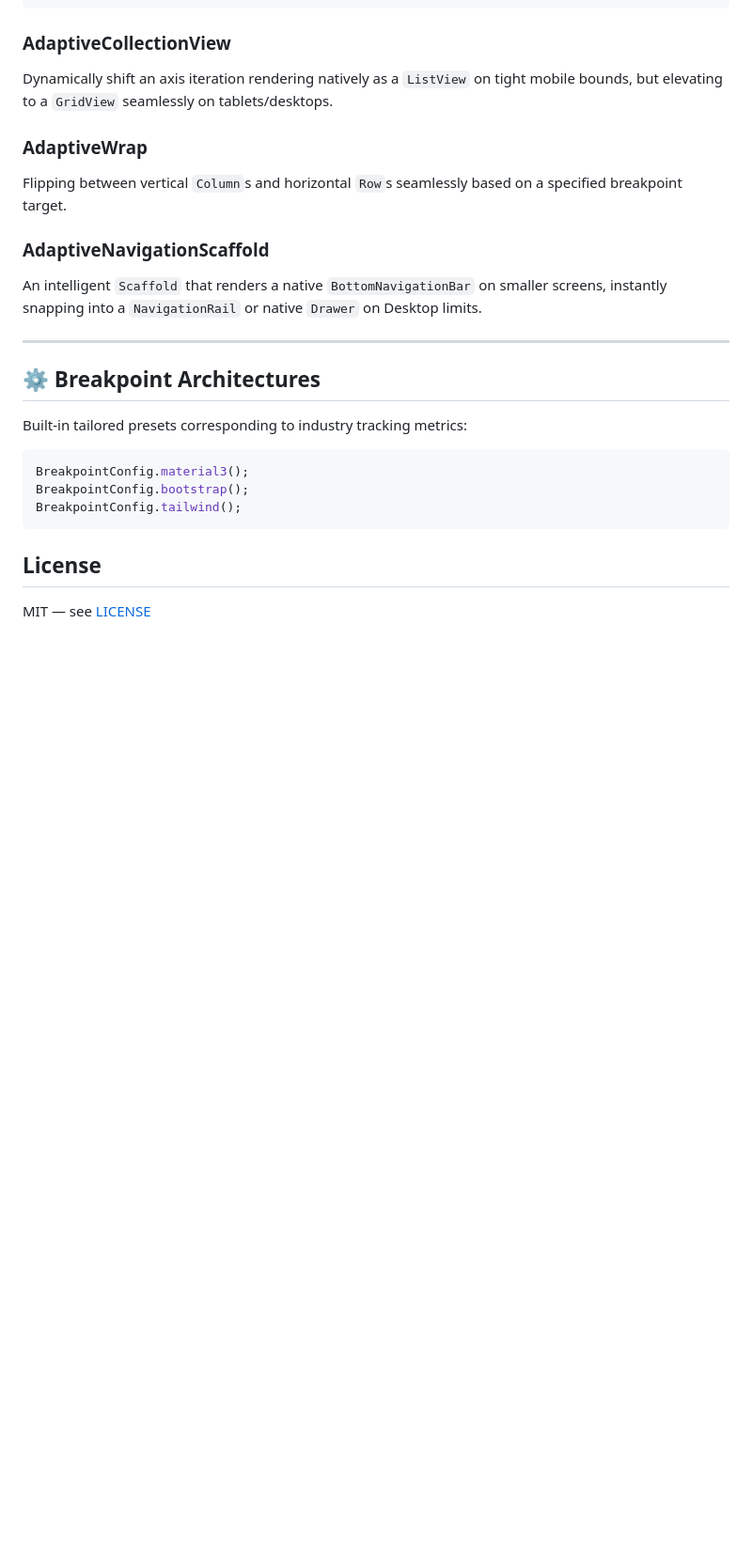
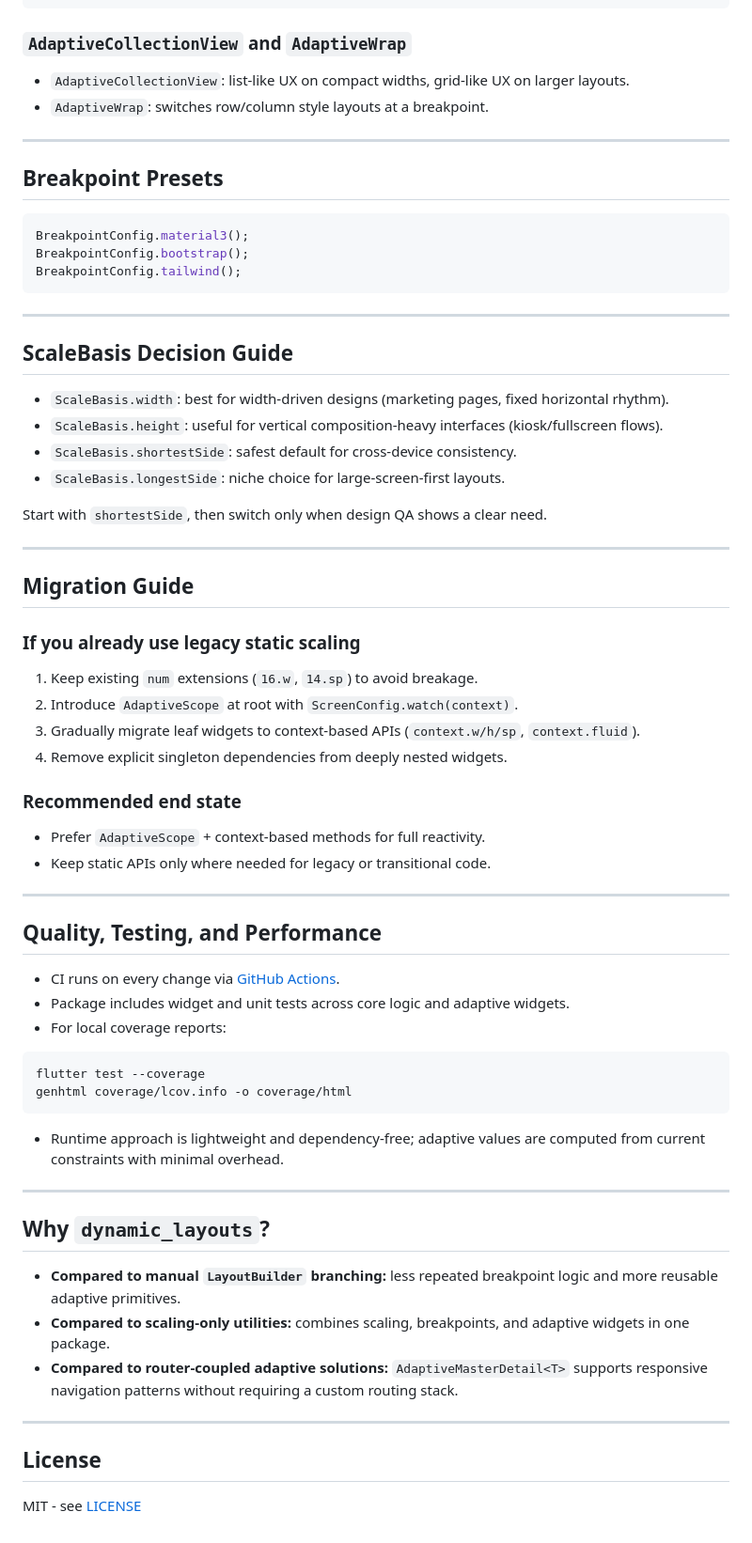
Before and after one commit to GithubUser18974/dynamic_util, a Markdown page: README.md, the part around one of its changes. Shown at 94% size. Rendered like a GitHub page; blank space fills up the shorter version.

````diff
--- a/README.md
+++ b/README.md
@@ -131,20 +187,13 @@ AnimatedAdaptiveLayout(
 )
 ```
 
-### AdaptiveCollectionView
-Dynamically shift an axis iteration rendering natively as a `ListView` on tight mobile bounds, but elevating to a `GridView` seamlessly on tablets/desktops.
-
-### AdaptiveWrap
-Flipping between vertical `Column`s and horizontal `Row`s seamlessly based on a specified breakpoint target.
-
-### AdaptiveNavigationScaffold
-An intelligent `Scaffold` that renders a native `BottomNavigationBar` on smaller screens, instantly snapping into a `NavigationRail` or native `Drawer` on Desktop limits.
+### `AdaptiveCollectionView` and `AdaptiveWrap`
+- `AdaptiveCollectionView`: list-like UX on compact widths, grid-like UX on larger layouts.
+- `AdaptiveWrap`: switches row/column style layouts at a breakpoint.
 
 ---
 
-## ⚙️ Breakpoint Architectures
-
-Built-in tailored presets corresponding to industry tracking metrics:
+## Breakpoint Presets
 
 ```dart
 BreakpointConfig.material3();
@@ -152,5 +201,58 @@ BreakpointConfig.bootstrap();
 BreakpointConfig.tailwind();
 ```
 
+---
+
+## ScaleBasis Decision Guide
+
+- `ScaleBasis.width`: best for width-driven designs (marketing pages, fixed horizontal rhythm).
+- `ScaleBasis.height`: useful for vertical composition-heavy interfaces (kiosk/fullscreen flows).
+- `ScaleBasis.shortestSide`: safest default for cross-device consistency.
+- `ScaleBasis.longestSide`: niche choice for large-screen-first layouts.
+
+Start with `shortestSide`, then switch only when design QA shows a clear need.
+
+---
+
+## Migration Guide
+
+### If you already use legacy static scaling
+
+1. Keep existing `num` extensions (`16.w`, `14.sp`) to avoid breakage.
+2. Introduce `AdaptiveScope` at root with `ScreenConfig.watch(context)`.
+3. Gradually migrate leaf widgets to context-based APIs (`context.w/h/sp`, `context.fluid`).
+4. Remove explicit singleton dependencies from deeply nested widgets.
+
+### Recommended end state
+
+- Prefer `AdaptiveScope` + context-based methods for full reactivity.
+- Keep static APIs only where needed for legacy or transitional code.
+
+---
+
+## Quality, Testing, and Performance
+
+- CI runs on every change via [GitHub Actions](https://github.com/GithubUser18974/dynamic_util/actions/workflows/flutter_ci.yml).
+- Package includes widget and unit tests across core logic and adaptive widgets.
+- For local coverage reports:
+
+```bash
+flutter test --coverage
+genhtml coverage/lcov.info -o coverage/html
+```
+
+- Runtime approach is lightweight and dependency-free; adaptive values are computed from current constraints with minimal overhead.
+
+---
+
+## Why `dynamic_layouts`?
+
+- **Compared to manual `LayoutBuilder` branching:** less repeated breakpoint logic and more reusable adaptive primitives.
+- **Compared to scaling-only utilities:** combines scaling, breakpoints, and adaptive widgets in one package.
+- **Compared to router-coupled adaptive solutions:** `AdaptiveMasterDetail<T>` supports responsive navigation patterns without requiring a custom routing stack.
+
+---
+
 ## License
-MIT — see [LICENSE](LICENSE)
+
+MIT - see [LICENSE](LICENSE)
````
Also changed, not shown: other parts of README.md (+104 -48 lines).
